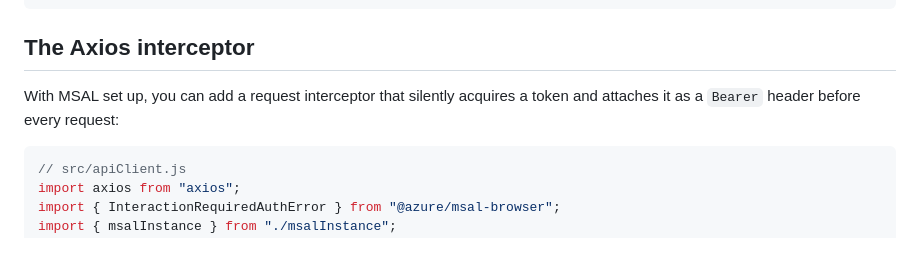
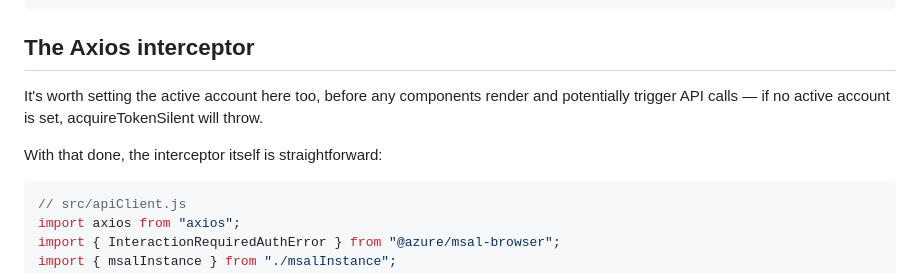
Before and after one commit to nickyquinn/nickyquinn.github.io, a Markdown page: src/posts/entra-id-axios-interceptor.md, the part around one of its changes. Rendered like a GitHub page.

````diff
--- a/src/posts/entra-id-axios-interceptor.md
+++ b/src/posts/entra-id-axios-interceptor.md
@@ -56,7 +59,11 @@ init();
 
 ## The Axios interceptor
 
-With MSAL set up, you can add a request interceptor that silently acquires a token and attaches it as a `Bearer` header before every request:
+It's worth setting the active account here too, before any components
+render and potentially trigger API calls — if no active account is set,
+acquireTokenSilent will throw.
+
+With that done, the interceptor itself is straightforward:
 
 ```js
 // src/apiClient.js
````
Also changed, not shown: other parts of src/posts/entra-id-axios-interceptor.md (+13 -35 lines).
